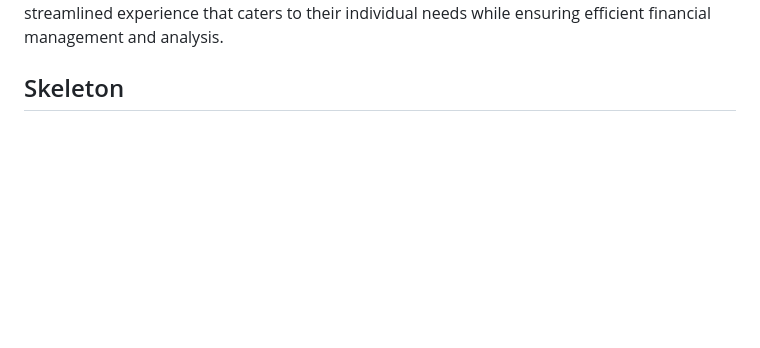
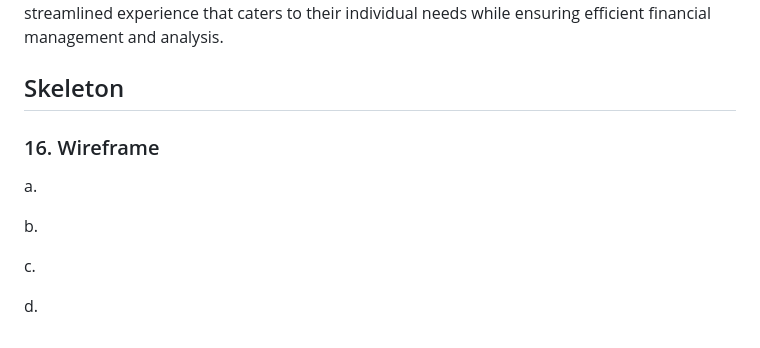
Before and after one commit to banban-22/spendWise_new, a Markdown page: SpendWise_plan.md, the part around the change. GitHub-like rendering; blank space fills up the shorter version.

Commit message:
added skeleton title

```diff
--- a/SpendWise_plan.md
+++ b/SpendWise_plan.md
@@ -234,3 +234,13 @@ We recognize the importance of effective expense tracking and financial manageme
 In summary, our financial app's information architecture will be organized primarily based on audience segments and core functionalities. This structure aims to provide users with a streamlined experience that caters to their individual needs while ensuring efficient financial management and analysis.
 
 ## Skeleton
+
+### 16. Wireframe
+
+a.
+
+b.
+
+c.
+
+d.
```
